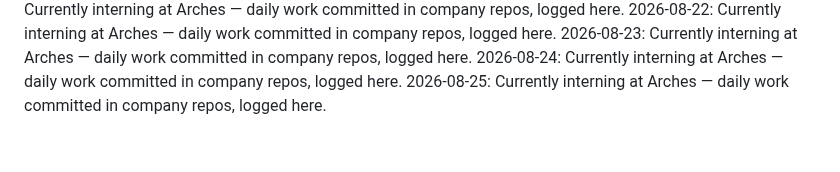
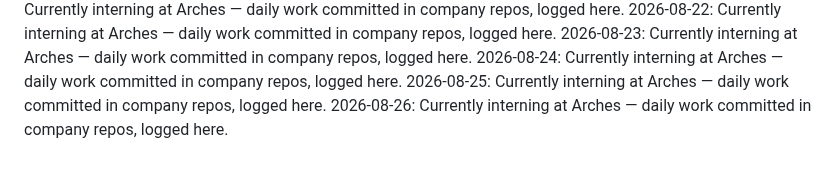
Before and after one commit to laraaskovic/geometric_3D_Interactive_Animation, a Markdown page: daily-log.md, the part around the change. Rendered like a GitHub page.

Commit message:
Daily log: 2026-08-26 — interning at Arches

```diff
--- a/daily-log.md
+++ b/daily-log.md
@@ -54,3 +54,4 @@
 2026-08-23: Currently interning at Arches — daily work committed in company repos, logged here.
 2026-08-24: Currently interning at Arches — daily work committed in company repos, logged here.
 2026-08-25: Currently interning at Arches — daily work committed in company repos, logged here.
+2026-08-26: Currently interning at Arches — daily work committed in company repos, logged here.
```
